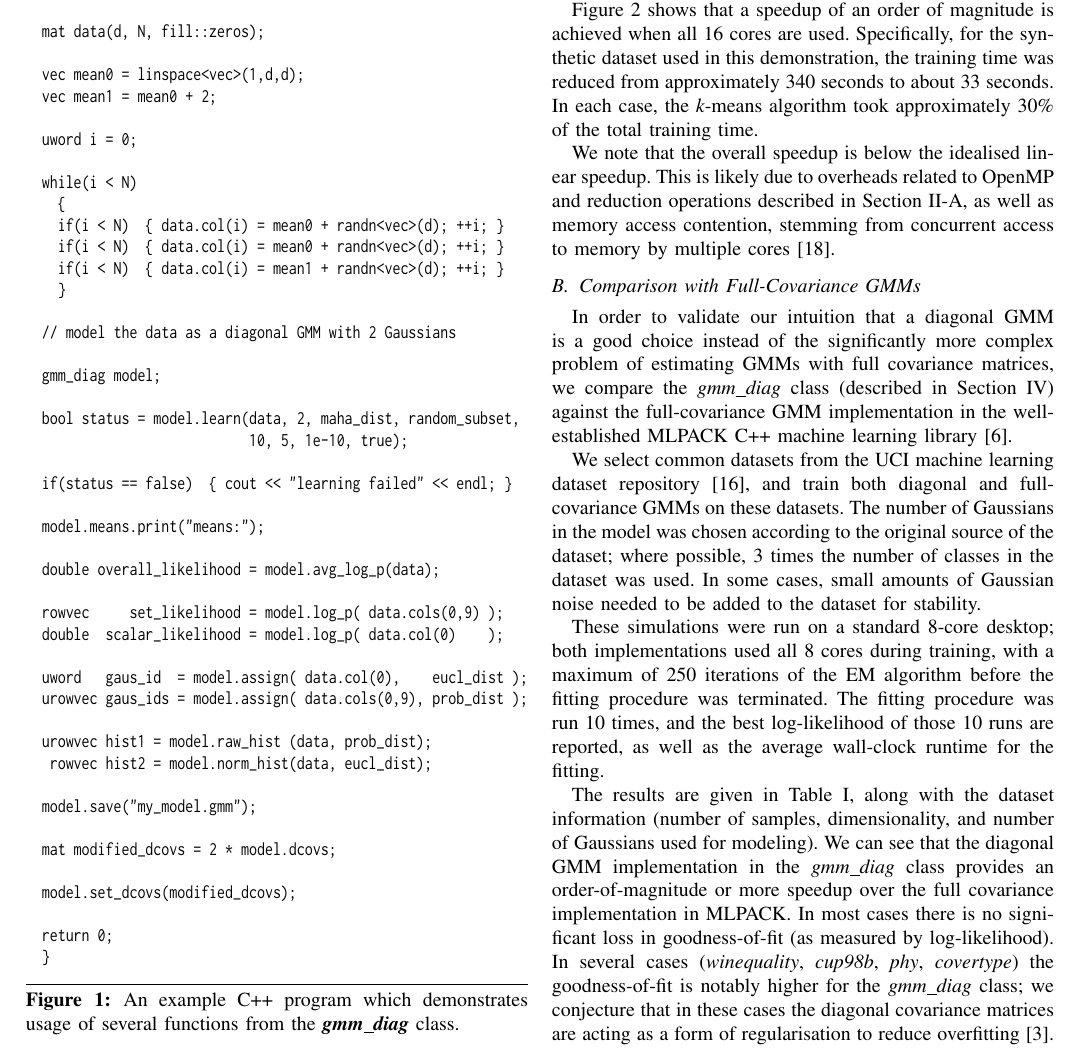
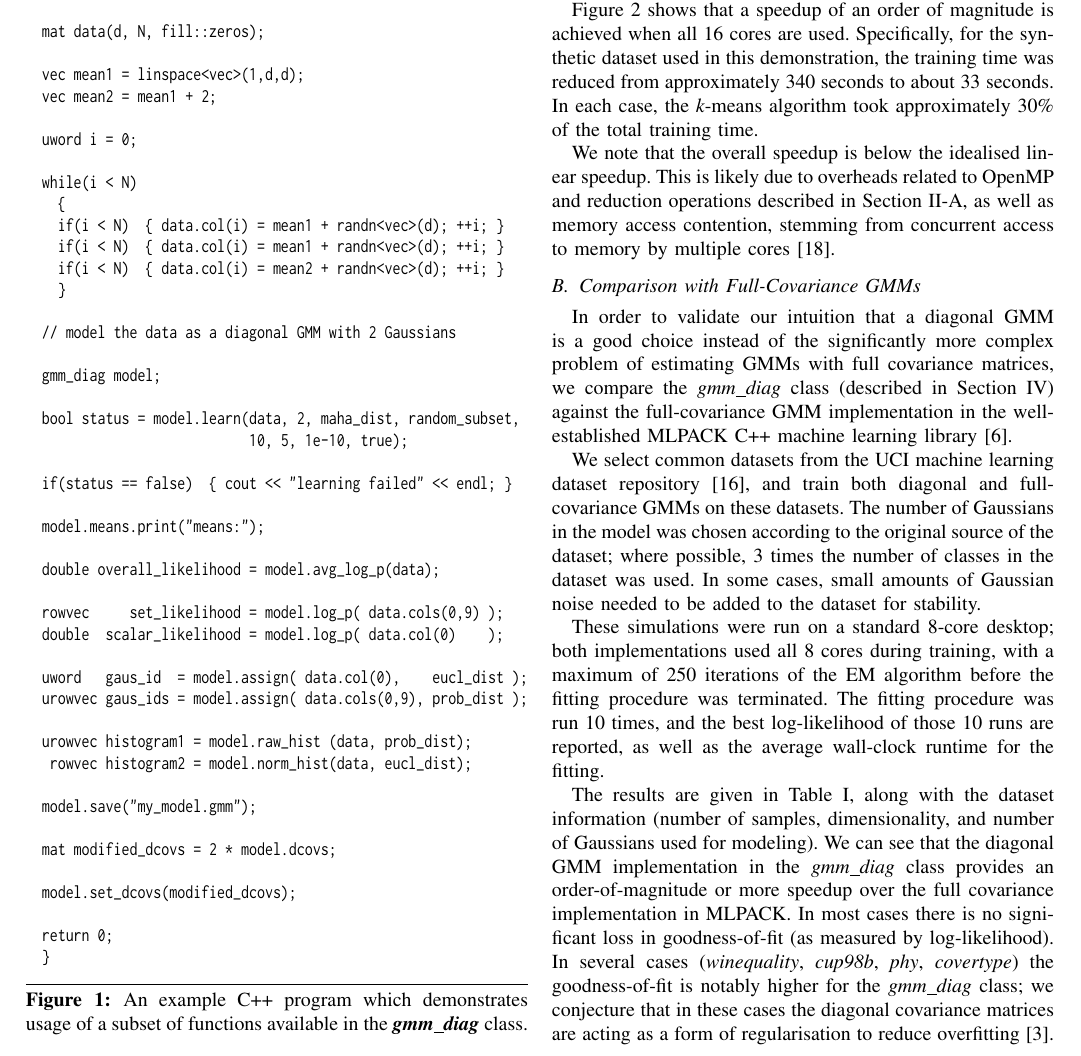
Before and after one commit to conradsnicta/gmmreport, a LaTeX paper (main.tex, which reads sec_implementation.tex): part of page 6 of 8, cut so that both start at the same text. Compiled offline with pdfLaTeX; a missing font is replaced by an installed copy or a similar font; a LaTeX package or settings file that is missing is left out.

Commit message:
work in progress

```diff
--- a/sec_implementation.tex
+++ b/sec_implementation.tex
@@ -342,16 +342,16 @@ int main()
 
   mat data(d, N, fill::zeros);
 
-  vec mean0 = linspace<vec>(1,d,d);
-  vec mean1 = mean0 + 2;
+  vec mean1 = linspace<vec>(1,d,d);
+  vec mean2 = mean1 + 2;
 
   uword i = 0;
 
   while(i < N)
     {
-    if(i < N)  { data.col(i) = mean0 + randn<vec>(d); ++i; }
-    if(i < N)  { data.col(i) = mean0 + randn<vec>(d); ++i; }
     if(i < N)  { data.col(i) = mean1 + randn<vec>(d); ++i; }
+    if(i < N)  { data.col(i) = mean1 + randn<vec>(d); ++i; }
+    if(i < N)  { data.col(i) = mean2 + randn<vec>(d); ++i; }
     }
 
   // model the data as a diagonal GMM with 2 Gaussians
@@ -373,8 +373,8 @@ int main()
   uword   gaus_id  = model.assign( data.col(0),    eucl_dist );
   urowvec gaus_ids = model.assign( data.cols(0,9), prob_dist );
 
-  urowvec hist1 = model.raw_hist (data, prob_dist);
-   rowvec hist2 = model.norm_hist(data, eucl_dist);
+  urowvec histogram1 = model.raw_hist (data, prob_dist);
+   rowvec histogram2 = model.norm_hist(data, eucl_dist);
 
   model.save("my_model.gmm");
 
@@ -391,7 +391,7 @@ int main()
 \vspace{0.5ex}
 \caption
   {
-  An example C++ program which demonstrates usage of several functions from the {\it\bfseries gmm\_diag} class.
+  An example C++ program which demonstrates usage of a subset of functions available in the {\it\bfseries gmm\_diag} class.
   }
 \label{fig:example_usage}
 
```
Also changed, not shown: sec_param_km.tex (+1 -1 lines), sec_implementation.tex (2 more changed lines).
